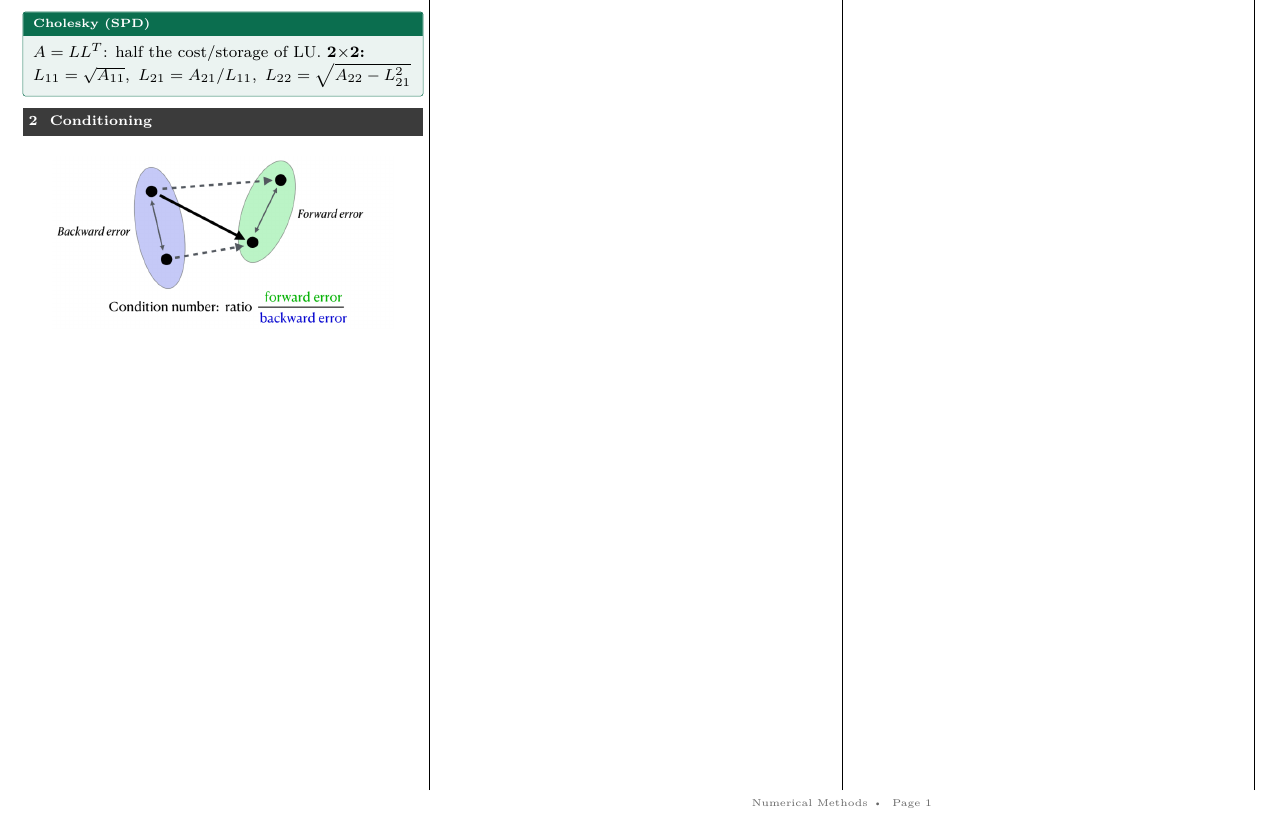
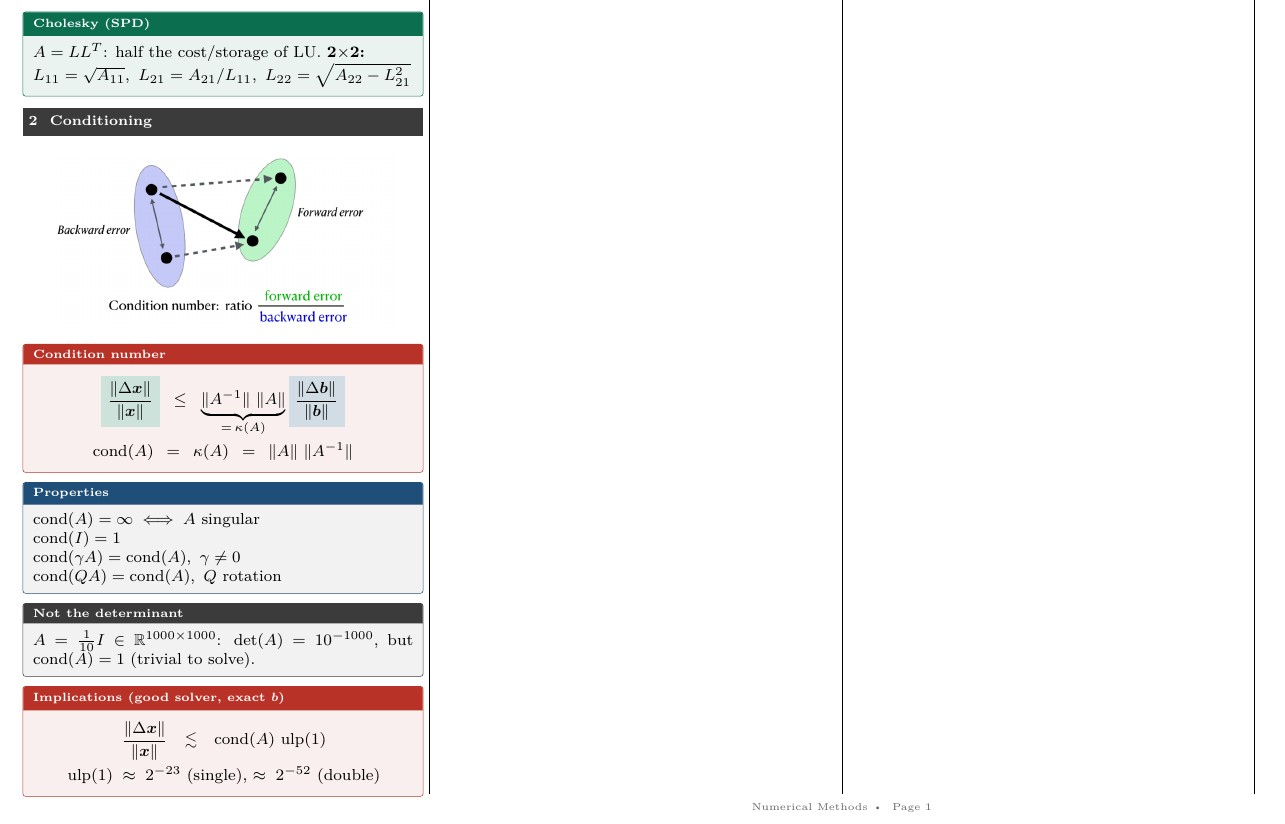
Before and after one commit to AlphaXT38G/notes_ba5, a LaTeX document (nummet/cheatsheet.tex): part of the page, cut so that both start at the same text. Compiled offline with pdfLaTeX.

Commit message:
feat(nummet): add condition number to cheatsheet
Co-Authored-By: Claude Opus 5.5 <noreply@anthropic.com>

```diff
--- a/nummet/cheatsheet.tex
+++ b/nummet/cheatsheet.tex
@@ -35,5 +35,31 @@
 \includegraphics[width=0.85\linewidth]{images/conditioning.png}
 \end{center}
 
+\begin{thm}[title=Condition number,halign=center,top=3pt,bottom=3pt]
+\(\displaystyle
+\colorbox{greenColor!20}{\(\dfrac{\norm{\Delta\vect{x}}}{\norm{\vect{x}}}\)}
+\le \underbrace{\lVert A^{-1}\rVert\,\norm{A}}_{=\,\kappa(A)}
+\colorbox{blueColor!20}{\(\dfrac{\norm{\Delta\vect{b}}}{\norm{\vect{b}}}\)}\)\\[2pt]
+\(\operatorname{cond}(A) = \kappa(A) = \norm{A}\,\lVert A^{-1}\rVert\)
+\end{thm}
+
+\begin{prop}[title=Properties]
+\(\operatorname{cond}(A)=\infty \iff A\) singular\\
+\(\operatorname{cond}(I)=1\)\\
+\(\operatorname{cond}(\gamma A)=\operatorname{cond}(A),\ \gamma\neq0\)\\
+\(\operatorname{cond}(QA)=\operatorname{cond}(A),\ Q\) rotation
+\end{prop}
+
+\begin{warn}[title=Not the determinant]
+\(A=\tfrac{1}{10}I\in\R^{1000\times1000}\): \(\det(A)=10^{-1000}\), but
+\(\operatorname{cond}(A)=1\) (trivial to solve).
+\end{warn}
+
+\begin{thm}[title=Implications (good solver{,} exact \(\vect{b}\)),halign=center,top=3pt,bottom=3pt]
+\(\displaystyle \frac{\norm{\Delta\vect{x}}}{\norm{\vect{x}}} \lesssim
+\operatorname{cond}(A)\,\operatorname{ulp}(1)\)\\[2pt]
+\(\operatorname{ulp}(1)\approx2^{-23}\) (single), \(\approx2^{-52}\) (double)
+\end{thm}
+
 \end{multicols*}
 \end{document}
```
